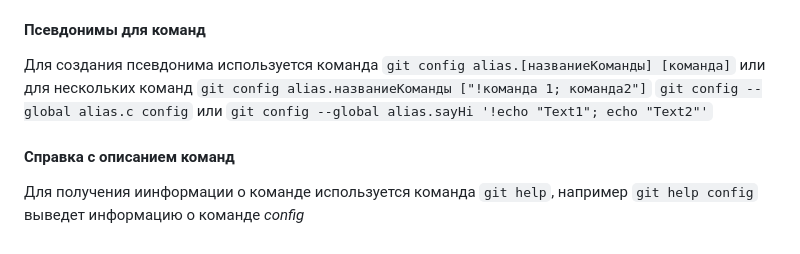
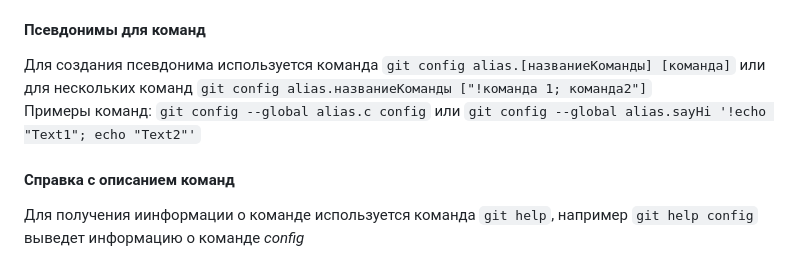
Before and after one commit to Noikstrax/slonit-course-hometasks, a Markdown page: README.md, the part around the change. GitHub-like rendering.

Commit message:
Fix text

```diff
--- a/README.md
+++ b/README.md
@@ -22,7 +22,7 @@
 
 #### Псевдонимы для команд
 Для создания псевдонима используется команда `git config alias.[названиеКоманды] [команда]` или для нескольких команд `git config alias.названиеКоманды ["!команда 1; команда2"]`
-`git config --global alias.c config` или `git config --global alias.sayHi '!echo "Text1"; echo "Text2"'`
+Примеры команд: `git config --global alias.c config` или `git config --global alias.sayHi '!echo "Text1"; echo "Text2"'`
 
 #### Справка с описанием команд
 Для получения иинформации о команде используется команда `git help`, например
```
